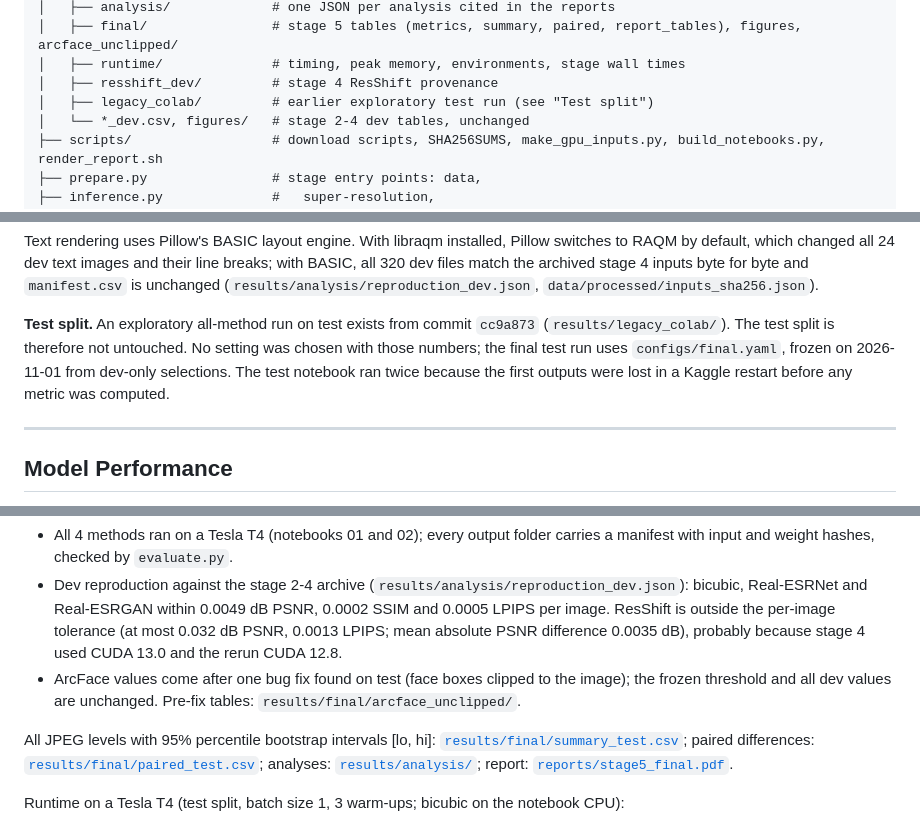
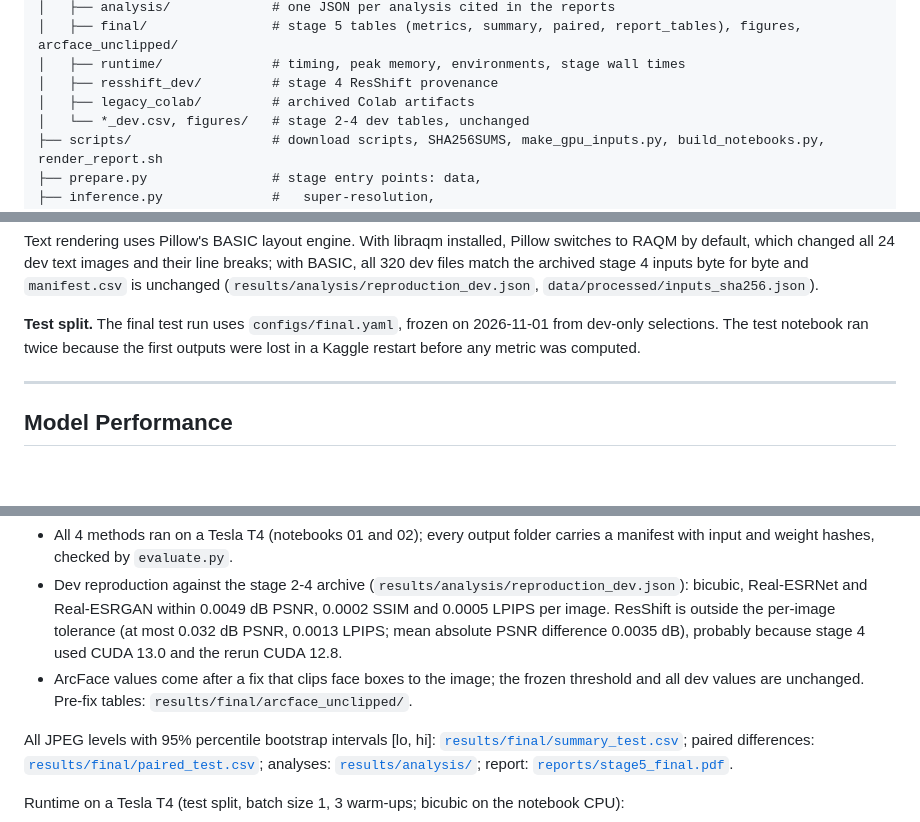
Before and after one commit to Ephy01/Image-Super-Resolution-with-Deep-Generative-Models, a Markdown page: README.md, 3 parts joined by grey strips. GitHub-like rendering; blank space fills up the shorter version.

Commit message:
Clarify README evaluation notes

```diff
--- a/README.md
+++ b/README.md
@@ -59,7 +59,7 @@ Paths resolve in one order everywhere: environment variable (`SR_DATA`, `SR_WEIG
 │   ├── final/                # stage 5 tables (metrics, summary, paired, report_tables), figures, arcface_unclipped/
 │   ├── runtime/              # timing, peak memory, environments, stage wall times
 │   ├── resshift_dev/         # stage 4 ResShift provenance
-│   ├── legacy_colab/         # earlier exploratory test run (see "Test split")
+│   ├── legacy_colab/         # archived Colab artifacts
 │   └── *_dev.csv, figures/   # stage 2-4 dev tables, unchanged
 ├── scripts/                  # download scripts, SHA256SUMS, make_gpu_inputs.py, build_notebooks.py, render_report.sh
 ├── prepare.py                # stage entry points: data,
@@ -132,7 +132,7 @@ Each ground-truth image is reduced ×4 with bicubic interpolation to 128×128 an
 
 Text rendering uses Pillow's BASIC layout engine. With libraqm installed, Pillow switches to RAQM by default, which changed all 24 dev text images and their line breaks; with BASIC, all 320 dev files match the archived stage 4 inputs byte for byte and `manifest.csv` is unchanged (`results/analysis/reproduction_dev.json`, `data/processed/inputs_sha256.json`).
 
-**Test split.** An exploratory all-method run on test exists from commit `cc9a873` (`results/legacy_colab/`). The test split is therefore not untouched. No setting was chosen with those numbers; the final test run uses `configs/final.yaml`, frozen on 2026-11-01 from dev-only selections. The test notebook ran twice because the first outputs were lost in a Kaggle restart before any metric was computed.
+**Test split.** The final test run uses `configs/final.yaml`, frozen on 2026-11-01 from dev-only selections. The test notebook ran twice because the first outputs were lost in a Kaggle restart before any metric was computed.
 
 ---
 
@@ -183,7 +183,7 @@ Test split, 276 images, frozen settings (`configs/final.yaml`). Means over image
 Which numbers are verified:
 - All 4 methods ran on a Tesla T4 (notebooks 01 and 02); every output folder carries a manifest with input and weight hashes, checked by `evaluate.py`.
 - Dev reproduction against the stage 2-4 archive (`results/analysis/reproduction_dev.json`): bicubic, Real-ESRNet and Real-ESRGAN within 0.0049 dB PSNR, 0.0002 SSIM and 0.0005 LPIPS per image. ResShift is outside the per-image tolerance (at most 0.032 dB PSNR, 0.0013 LPIPS; mean absolute PSNR difference 0.0035 dB), probably because stage 4 used CUDA 13.0 and the rerun CUDA 12.8.
-- ArcFace values come after one bug fix found on test (face boxes clipped to the image); the frozen threshold and all dev values are unchanged. Pre-fix tables: `results/final/arcface_unclipped/`.
+- ArcFace values come after a fix that clips face boxes to the image; the frozen threshold and all dev values are unchanged. Pre-fix tables: `results/final/arcface_unclipped/`.
 
 All JPEG levels with 95% percentile bootstrap intervals [lo, hi]: [`results/final/summary_test.csv`](results/final/summary_test.csv); paired differences: [`results/final/paired_test.csv`](results/final/paired_test.csv); analyses: [`results/analysis/`](results/analysis/); report: [`reports/stage5_final.pdf`](reports/stage5_final.pdf).
 
```
